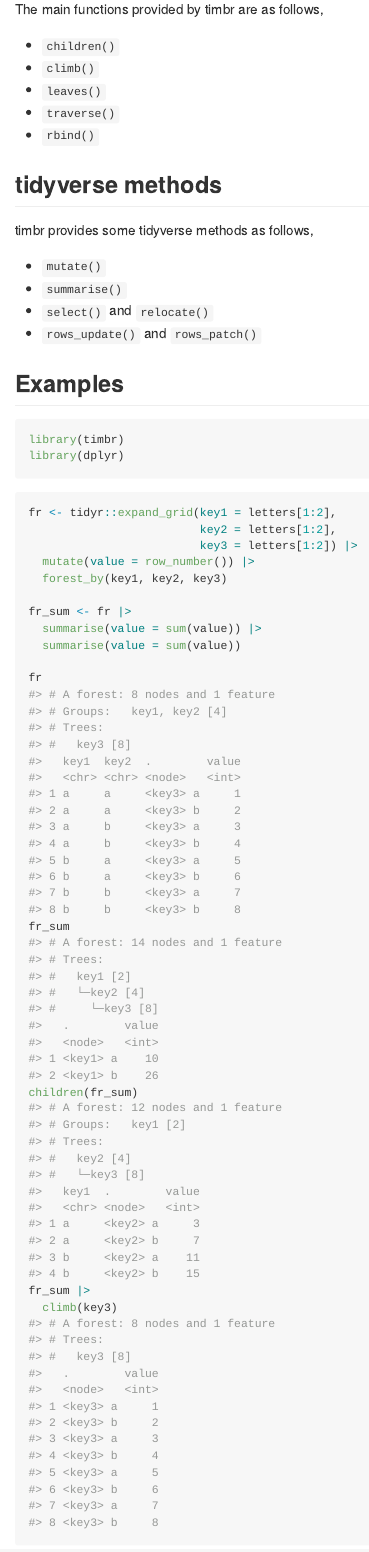
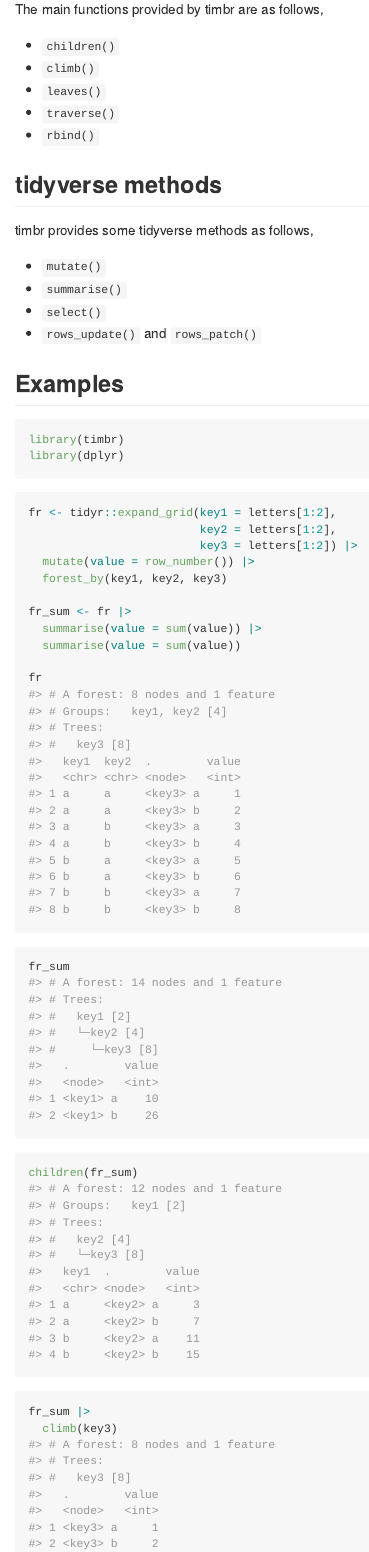
Before and after one commit to UchidaMizuki/timbr, an R Markdown document (README.Rmd): the page in a window 1100 px wide, from 530 px down. The pictures show the output file README.md that the author committed with the source, drawn offline in the style of GitHub; badge pictures from the web are left out.

Commit message:
Update README to remove relocate()

```diff
--- a/README.Rmd
+++ b/README.Rmd
@@ -53,7 +53,7 @@
 
 - `mutate()`
 - `summarise()`
-- `select()` and `relocate()`
+- `select()`
 - `rows_update()` and `rows_patch()`
 
 ## Examples
```
Also changed, not shown: README.md.
